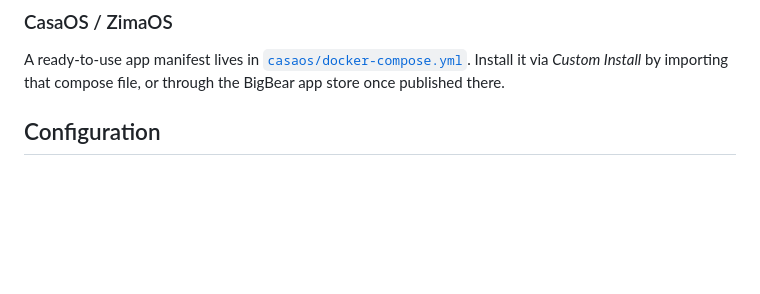
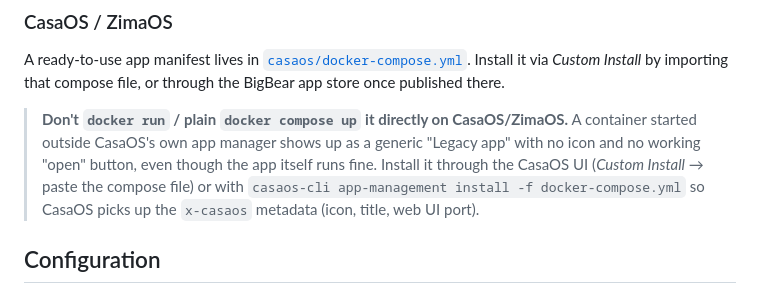
Before and after one commit to GuiMartins/immich-atlas, a Markdown page: README.md, the part around the change. Drawn GitHub-style; blank space fills up the shorter version.

Commit message:
docs: warn against docker run on CasaOS/ZimaOS
Starting the container outside CasaOS's app manager makes it show up as a
generic 'Legacy app' (no icon, no working open button) even though the app
itself works fine. Install via the CasaOS UI or casaos-cli instead so the
x-casaos metadata is picked up.

Co-Authored-By: Claude Fable 5 <noreply@anthropic.com>

```diff
--- a/README.md
+++ b/README.md
@@ -50,6 +50,13 @@ A ready-to-use app manifest lives in [`casaos/docker-compose.yml`](casaos/docker
 Install it via *Custom Install* by importing that compose file, or through the
 BigBear app store once published there.
 
+> **Don't `docker run` / plain `docker compose up` it directly on CasaOS/ZimaOS.**
+> A container started outside CasaOS's own app manager shows up as a generic
+> "Legacy app" with no icon and no working "open" button, even though the app
+> itself runs fine. Install it through the CasaOS UI (*Custom Install* → paste
+> the compose file) or with `casaos-cli app-management install -f docker-compose.yml`
+> so CasaOS picks up the `x-casaos` metadata (icon, title, web UI port).
+
 ## Configuration
 
 Everything can be configured in the web UI. Environment variables are optional
```
